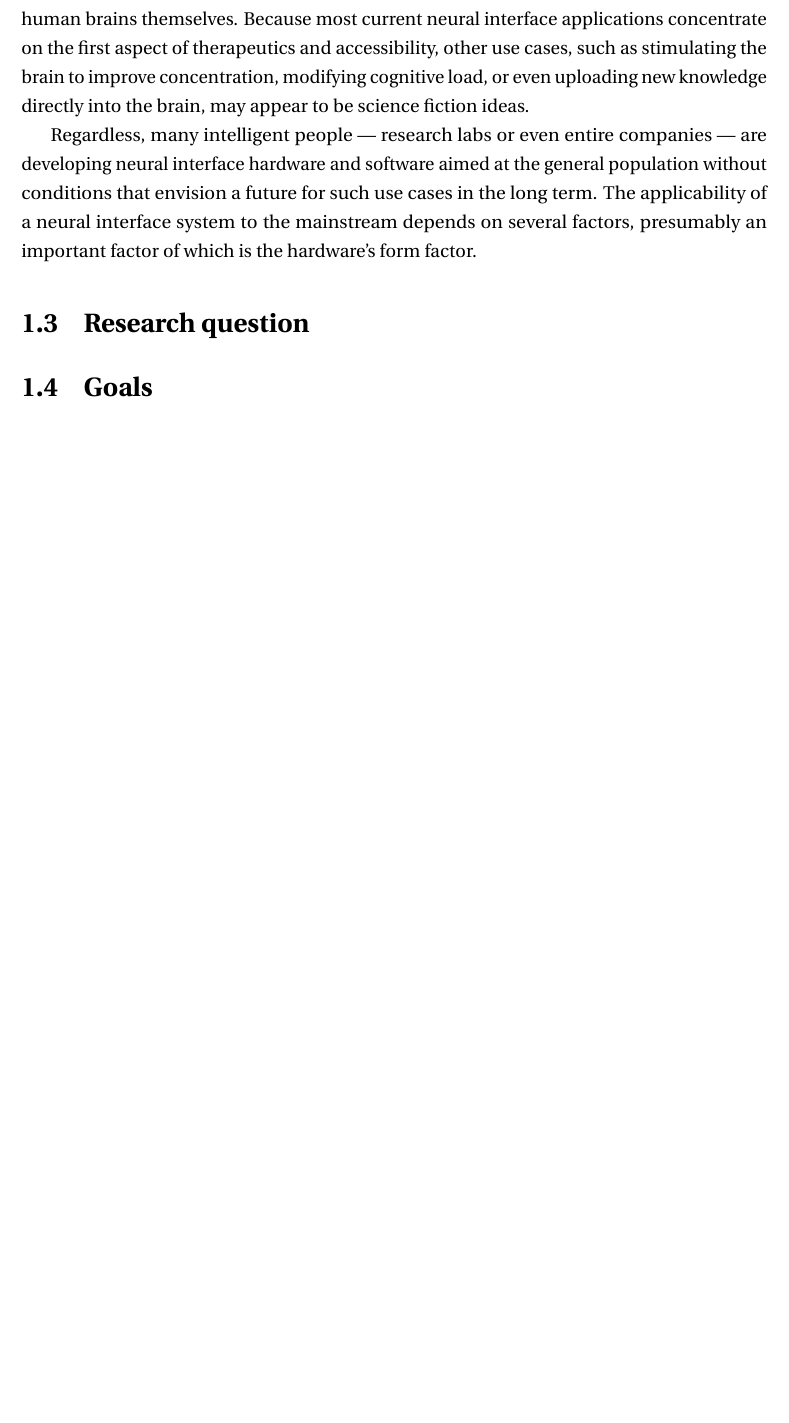
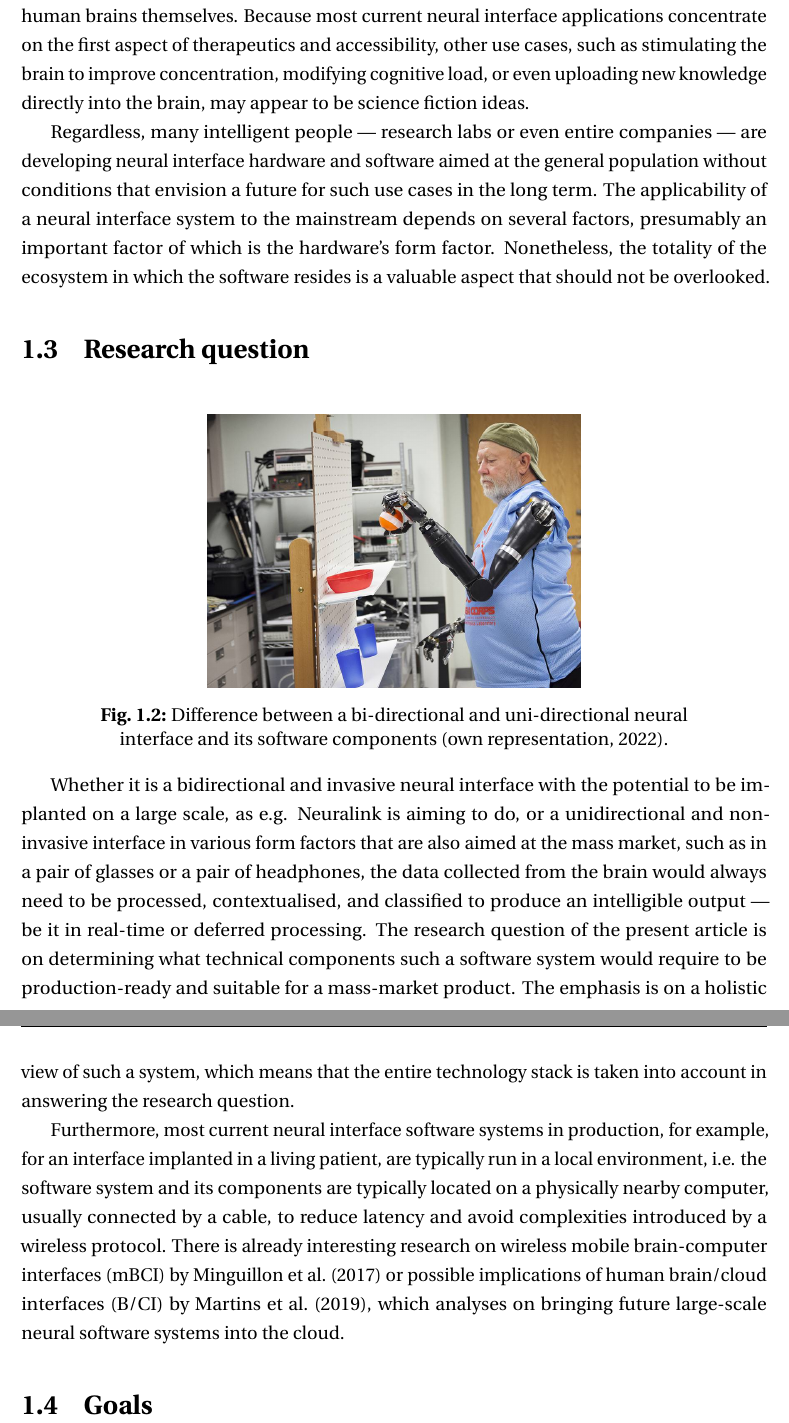
Before and after one commit to danburonline/spatial-place, a LaTeX thesis (thesis/src/thesis.tex, which reads thesis/src/Chapter1/chapter1.tex): part of page 11 of 22 before the commit and two parts of pages 11 and 12 of 24 after it, the two joined at a grey line, cut so that both start at the same text, the shorter picture padded with empty space. Compiled offline with pdfLaTeX.

Commit message:
Updates from Overleaf

```diff
--- a/thesis/src/Chapter1/chapter1.tex
+++ b/thesis/src/Chapter1/chapter1.tex
@@ -32,22 +30,24 @@ The possibilities of connecting the human brain with computers are almost limitl
 
 It may appear evident that neural interfaces can significantly impact the field of therapeutics and accessibility for a small subset of the human population. However, one can envision not only alleviating deplorable living conditions but also improving the lives of healthy people through more natural or efficient ways of interacting or by directly altering human brains themselves. Because most current neural interface applications concentrate on the first aspect of therapeutics and accessibility, other use cases, such as stimulating the brain to improve concentration, modifying cognitive load, or even uploading new knowledge directly into the brain, may appear to be science fiction ideas.
 
-Regardless, many intelligent people — research labs or even entire companies — are developing neural interface hardware and software aimed at the general population without conditions that envision a future for such use cases in the long term. The applicability of a neural interface system to the mainstream depends on several factors, presumably an important factor of which is the hardware's form factor.
-
-% Goal: Give an overview of the relevant scientific literature.
-% What is known? Which questions remain open? Are there conflicts in the literature?
-% - Several studies have shown that…
-% - While some studies suggested that X (References) other studies pointed in the opposite
-% direction (References)
-% - The findings of some studies suggested that X (References). In contrast, other studies have shown that Y (References)
-% - Two theories have been proposed to explain this phenomenon. According to theory X….
-% - Three lines of research are relevant to this question. First,…
-% - Devin et al. (2003) were one of the first who found evidence that…
-% - Overall, it has remained unclear whether…
-% - Taken together, it remains an open question whether…
+Regardless, many intelligent people — research labs or even entire companies — are developing neural interface hardware and software aimed at the general population without conditions that envision a future for such use cases in the long term. The applicability of a neural interface system to the mainstream depends on several factors, presumably an important factor of which is the hardware's form factor. Nonetheless, the totality of the ecosystem in which the software resides is a valuable aspect that should not be overlooked.
 
 \section{Research question}
 \label{chapter1-research-question}
+
+\begin{figure}[ht]
+  \centering
+  \includegraphics[width=\linewidth/2]{prostetic-arms.jpg}
+  \caption{Difference between a bi-directional and uni-directional neural interface and its software components (own representation, 2022).}
+  \label{fig:directional-system}
+\end{figure}
+
+Whether it is a bidirectional and invasive neural interface with the potential to be implanted on a large scale, as e.g. Neuralink is aiming to do, or a unidirectional and non-invasive interface in various form factors that are also aimed at the mass market, such as in a pair of glasses or a pair of headphones, the data collected from the brain would always need to be processed, contextualised, and classified to produce an intelligible output — be it in real-time or deferred processing. The research question of the present article is on determining what technical components such a software system would require to be production-ready and suitable for a mass-market product. The emphasis is on a holistic view of such a system, which means that the entire technology stack is taken into account in answering the research question.
+
+Furthermore, most current neural interface software systems in production, for example, for an interface implanted in a living patient, are typically run in a local environment, i.e. the software system and its components are typically located on a physically nearby computer, usually connected by a cable, to reduce latency and avoid complexities introduced by a wireless protocol. There is already interesting research on wireless mobile brain-computer interfaces (mBCI) by \citeauthor{minguillon_mobile_2017} \citeyearpar{minguillon_mobile_2017} or possible implications of human brain/cloud interfaces (B/CI) by \citeauthor{martins_human_2019} \citeyearpar{martins_human_2019}, which analyses on bringing future large-scale neural software systems into the cloud.
+
+\nomenclature[mbci]{mBCI}{Mobile brain-computer interface}
+\nomenclature[bc-i]{B/CI}{Brain/cloud interface}
 
 % Goal 1: State your research question
 % - The goal of the present article is to…
```
Also changed, not shown: thesis/src/References/references.bib (+18 -0 lines), thesis/src/Chapter1/chapter1.tex (4 more changed lines).
